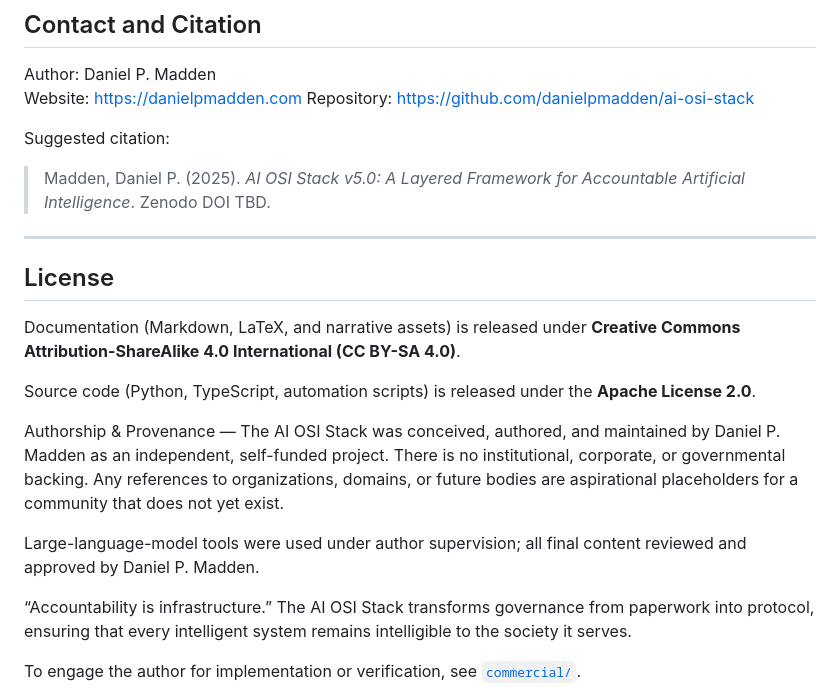
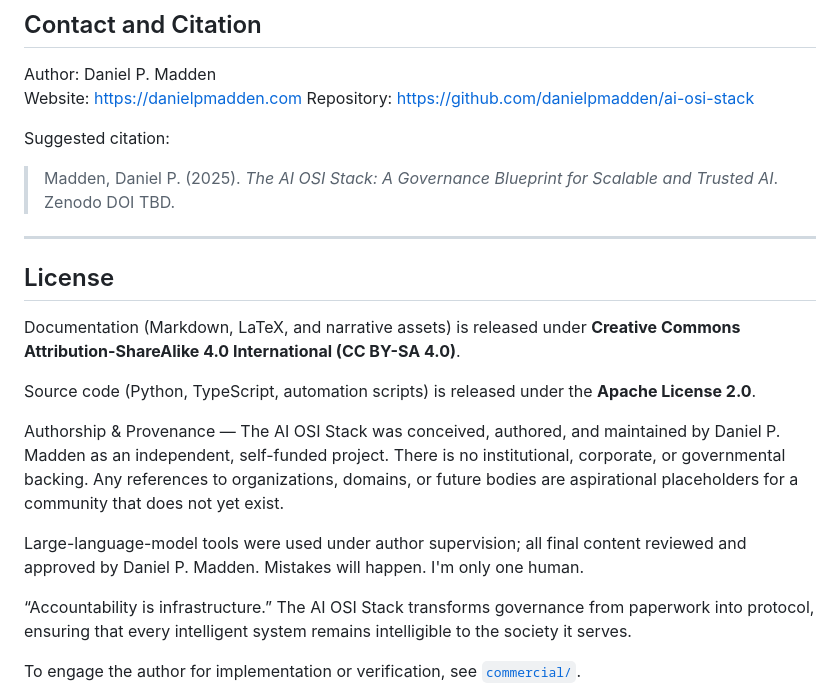
Before and after one commit to danielpmadden/ai-osi-stack, a Markdown page: README.md, the part around the change. Rendered like a GitHub page.

Commit message:
Revise citation and clarify content review process
Updated suggested citation and added a note about human oversight in content review.

```diff
--- a/README.md
+++ b/README.md
@@ -240,7 +240,7 @@ Repository: https://github.com/danielpmadden/ai-osi-stack
 
 Suggested citation:
 
-> Madden, Daniel P. (2025). *AI OSI Stack v5.0: A Layered Framework for Accountable Artificial Intelligence*. Zenodo DOI TBD.
+> Madden, Daniel P. (2025). *The AI OSI Stack: A Governance Blueprint for Scalable and Trusted AI*. Zenodo DOI TBD.
 
 ---
 
@@ -252,7 +252,7 @@ Source code (Python, TypeScript, automation scripts) is released under the **Apa
 
 Authorship & Provenance — The AI OSI Stack was conceived, authored, and maintained by Daniel P. Madden as an independent, self-funded project. There is no institutional, corporate, or governmental backing. Any references to organizations, domains, or future bodies are aspirational placeholders for a community that does not yet exist.
 
-Large-language-model tools were used under author supervision; all final content reviewed and approved by Daniel P. Madden.
+Large-language-model tools were used under author supervision; all final content reviewed and approved by Daniel P. Madden. Mistakes will happen. I'm only one human.
 
 “Accountability is infrastructure.”
 The AI OSI Stack transforms governance from paperwork into protocol, ensuring that every intelligent system remains intelligible to the society it serves.
```
